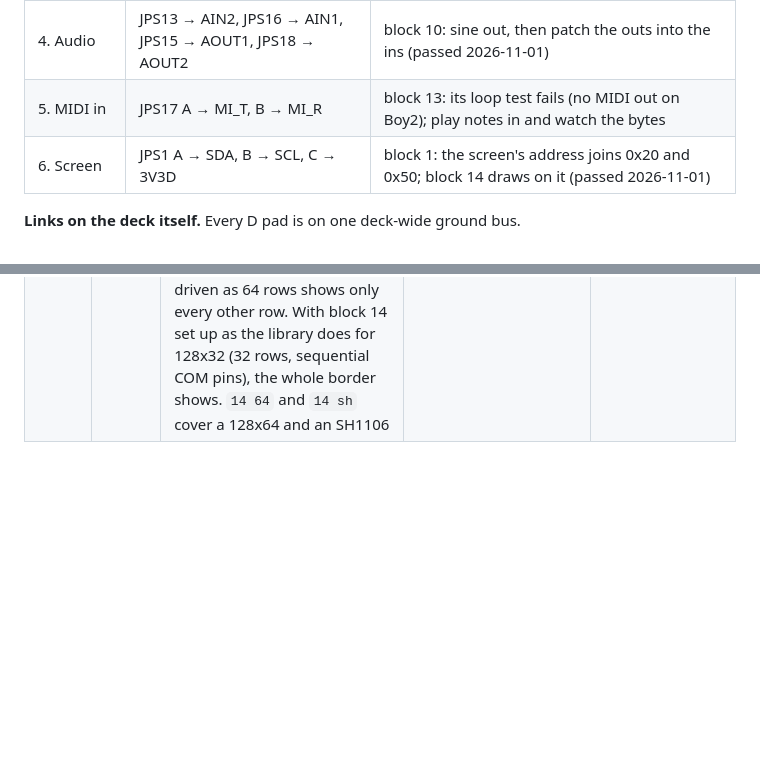
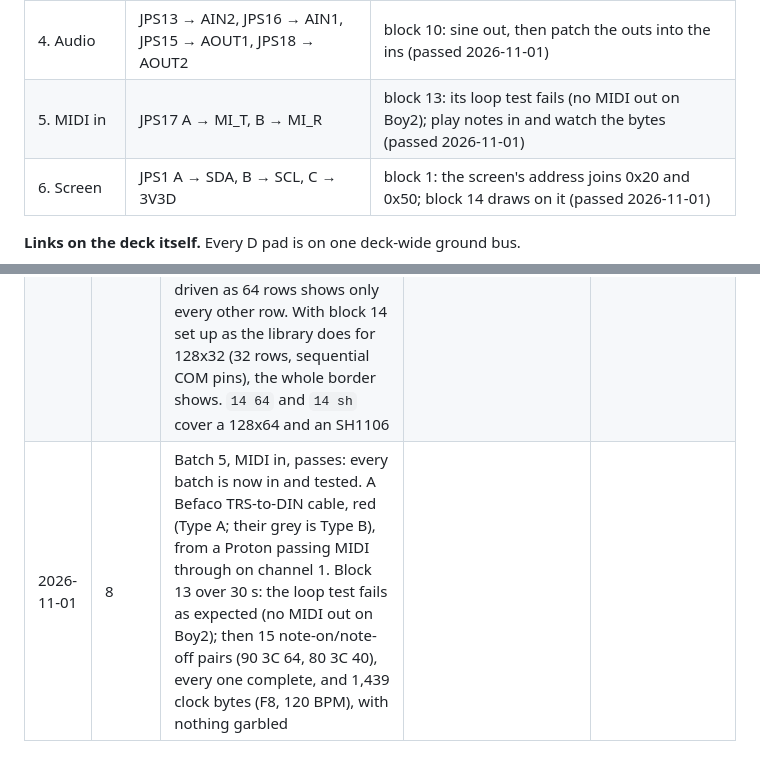
Before and after one commit to Eight4aWish/eurorack_electronics, a Markdown page: docs/analogue_board_bringup.md, 2 parts joined by grey strips. GitHub-like rendering; blank space fills up the shorter version.

Commit message:
Rev A bring-up: batch 5, MIDI in, passes; every batch is in
Co-Authored-By: Claude Opus 5.5 <noreply@anthropic.com>

```diff
--- a/docs/analogue_board_bringup.md
+++ b/docs/analogue_board_bringup.md
@@ -256,7 +256,7 @@ hole beeps to a GND hole (SW6 beeps only while the encoder is pressed).
 | 2. Gate outs | JPS6 → GOUT1, JPS9 → GOUT3, JPS12 → GOUT2, JPS14 → GOUT4 | block 7, meter on each jack's tip pad (passed 2026-10-31) |
 | 3. CV outs | JPS4 → CV4, JPS5 → CV5, JPS7 → CV6, JPS8 → CV2, JPS10 → CV1, JPS11 → CV3 | block 5 (nothing patched), then `c N V` holds jack N's voltage for the meter (passed 2026-10-31) |
 | 4. Audio | JPS13 → AIN2, JPS16 → AIN1, JPS15 → AOUT1, JPS18 → AOUT2 | block 10: sine out, then patch the outs into the ins (passed 2026-11-01) |
-| 5. MIDI in | JPS17 A → MI_T, B → MI_R | block 13: its loop test fails (no MIDI out on Boy2); play notes in and watch the bytes |
+| 5. MIDI in | JPS17 A → MI_T, B → MI_R | block 13: its loop test fails (no MIDI out on Boy2); play notes in and watch the bytes (passed 2026-11-01) |
 | 6. Screen | JPS1 A → SDA, B → SCL, C → 3V3D | block 1: the screen's address joins 0x20 and 0x50; block 14 draws on it (passed 2026-11-01) |
 
 **Links on the deck itself.** Every D pad is on one deck-wide ground bus.
@@ -303,3 +303,4 @@ pads, hence the link to JPS2.
 | 2026-11-01 | 8 | Batch 4, audio, passes. Block 10 with audio out L patched to audio in R (AOUT1 to AIN1) and out R to in L (AOUT2 to AIN2): both inputs read 9.9 Vpp of the 10 sent, and both invert, as designed | | |
 | 2026-11-01 | 8 | Batches 5 (MIDI in) and 6 (the screen) wired. MIDI in waits for a TRS Type A source (block 13) | | |
 | 2026-11-01 | 8 | Batch 6, the screen, passes. Block 1 finds it at 0x3C beside 0x20 and 0x50. A new block 14 draws every pixel, then a border and a square. It was first written for a 128x64 screen (the spec's table said so), and the border's top line went missing. A row shift looked like a dead top row, and was logged as one. In fact the screen is Boy's 128x32 (its firmware: Adafruit_SSD1306 at 128 x 32), and a 32-row screen driven as 64 rows shows only every other row. With block 14 set up as the library does for 128x32 (32 rows, sequential COM pins), the whole border shows. `14 64` and `14 sh` cover a 128x64 and an SH1106 | | |
+| 2026-11-01 | 8 | Batch 5, MIDI in, passes: every batch is now in and tested. A Befaco TRS-to-DIN cable, red (Type A; their grey is Type B), from a Proton passing MIDI through on channel 1. Block 13 over 30 s: the loop test fails as expected (no MIDI out on Boy2); then 15 note-on/note-off pairs (90 3C 64, 80 3C 40), every one complete, and 1,439 clock bytes (F8, 120 BPM), with nothing garbled | | |
```
